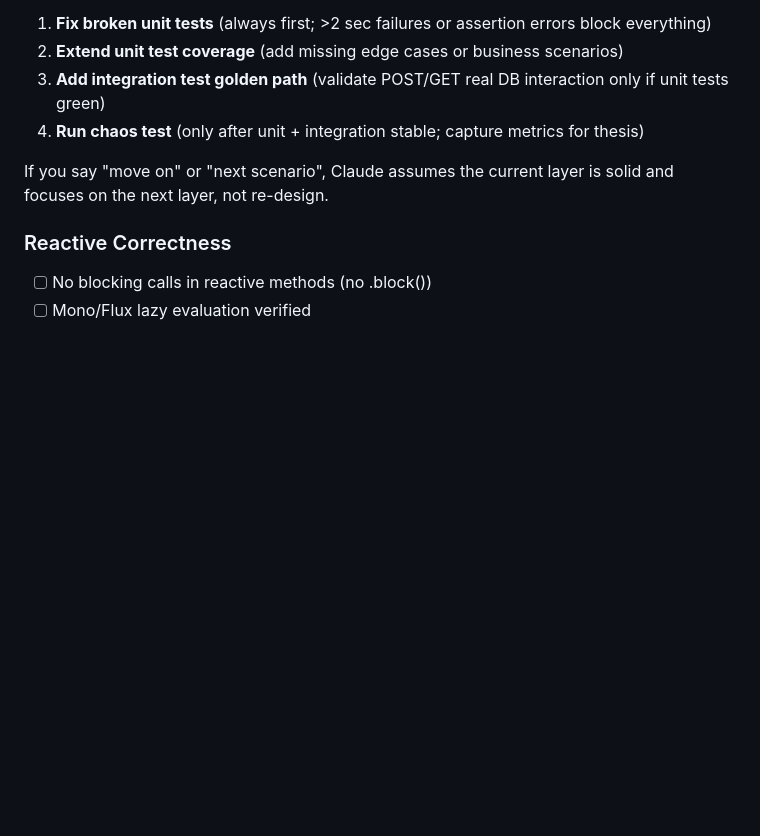
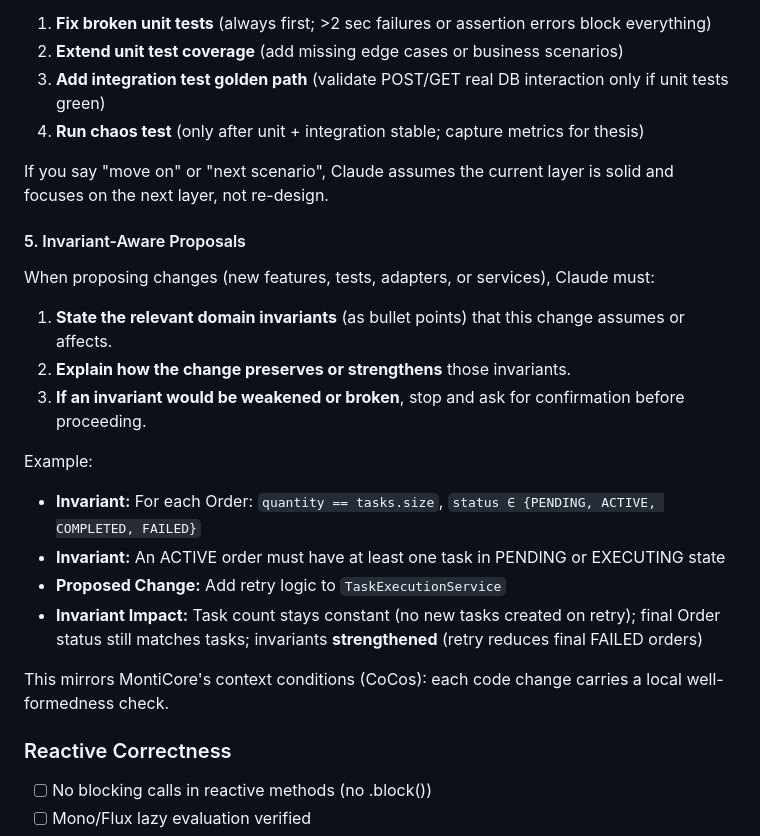
Before and after one commit to omer3kale/goodfellaz17, a Markdown page: CLAUDE.md, the part around the change. Drawn GitHub-style; blank space fills up the shorter version.

Commit message:
docs: add invariant-aware proposal discipline
Mirrors MontiCore CoCo philosophy:
- Every proposal states which domain invariants it assumes/affects
- Explicitness on how invariants are preserved or strengthened
- Stops before breaking invariants (ask confirmation)
- Forces discipline into every code change (tests, adapters, services)

```diff
--- a/CLAUDE.md
+++ b/CLAUDE.md
@@ -72,6 +72,22 @@ When you say "write tests" or "implement next", Claude should prioritize in this
 
 If you say "move on" or "next scenario", Claude assumes the current layer is solid and focuses on the next layer, not re-design.
 
+#### 5. Invariant-Aware Proposals
+
+When proposing changes (new features, tests, adapters, or services), Claude must:
+
+1. **State the relevant domain invariants** (as bullet points) that this change assumes or affects.
+2. **Explain how the change preserves or strengthens** those invariants.
+3. **If an invariant would be weakened or broken**, stop and ask for confirmation before proceeding.
+
+Example:
+- **Invariant:** For each Order: `quantity == tasks.size`, `status ∈ {PENDING, ACTIVE, COMPLETED, FAILED}`
+- **Invariant:** An ACTIVE order must have at least one task in PENDING or EXECUTING state
+- **Proposed Change:** Add retry logic to `TaskExecutionService`
+- **Invariant Impact:** Task count stays constant (no new tasks created on retry); final Order status still matches tasks; invariants **strengthened** (retry reduces final FAILED orders)
+
+This mirrors MontiCore's context conditions (CoCos): each code change carries a local well-formedness check.
+
 ### Reactive Correctness
 - [ ] No blocking calls in reactive methods (no .block())
 - [ ] Mono/Flux lazy evaluation verified
```
